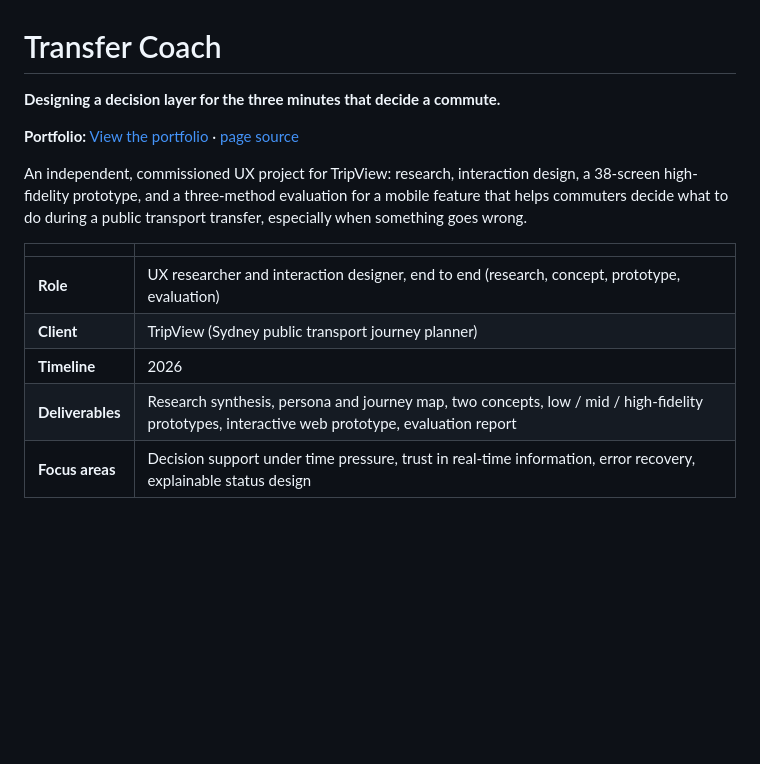
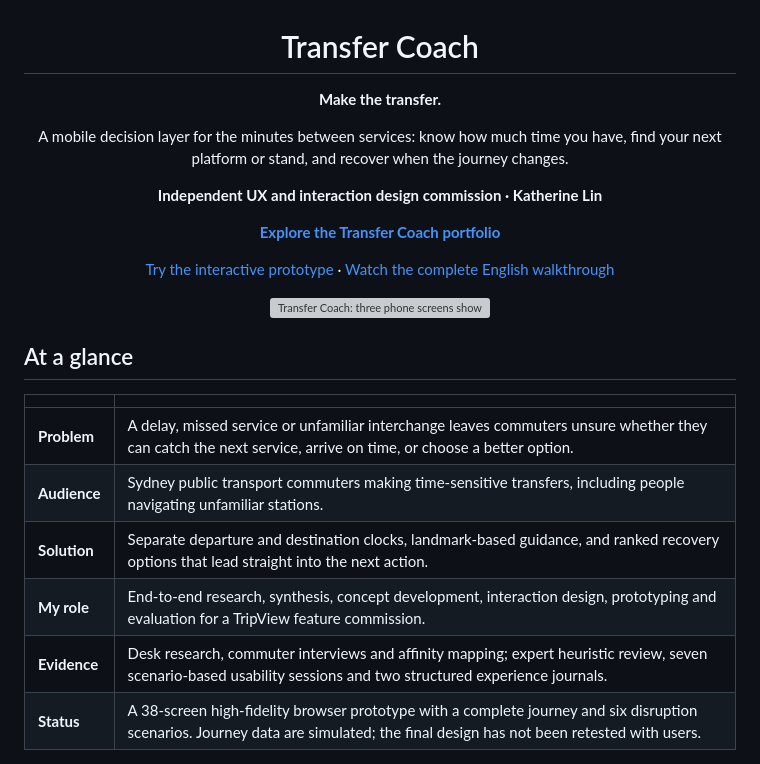
Before and after one commit to katherine0292/Transfer-Coach, a Markdown page: README.md, the part around one of its changes. Drawn GitHub-style; blank space fills up the shorter version; grey boxes are pictures that could not be loaded.

```diff
--- a/README.md
+++ b/README.md
@@ -1,16 +3,27 @@
 # Transfer Coach
 
-**Designing a decision layer for the three minutes that decide a commute.**
+**Make the transfer.**
 
-**Portfolio:** [View the portfolio](https://katherine0292.github.io/Transfer-Coach/portfolio/) · [page source](portfolio/)
+A mobile decision layer for the minutes between services: know how much time you have, find your next platform or stand, and recover when the journey changes.
 
-An independent, commissioned UX project for TripView: research, interaction design, a 38-screen high-fidelity prototype, and a three-method evaluation for a mobile feature that helps commuters decide what to do during a public transport transfer, especially when something goes wrong.
+**Independent UX and interaction design commission · Katherine Lin**
+
+[**Explore the Transfer Coach portfolio**](https://katherine0292.github.io/Transfer-Coach/portfolio/)
+
+[Try the interactive prototype](https://katherine0292.github.io/Transfer-Coach/prototype/#screen-01) · [Watch the complete English walkthrough](https://katherine0292.github.io/Transfer-Coach/assets/recordings/transfer-coach-walkthrough-1080p.mp4)
+
+<img src="portfolio/media/poster.webp" width="1100" alt="Transfer Coach: three phone screens show transfer timing, station guidance and a stay-or-switch decision above an orange ribbon road and a bus.">
+
+</div>
+
+## At a glance
 
 | | |
-|---|---|
-| **Role** | UX researcher and interaction designer, end to end (research, concept, prototype, evaluation) |
-| **Client** | TripView (Sydney public transport journey planner) |
-| **Timeline** | 2026 |
-| **Deliverables** | Research synthesis, persona and journey map, two concepts, low / mid / high-fidelity prototypes, interactive web prototype, evaluation report |
-| **Focus areas** | Decision support under time pressure, trust in real-time information, error recovery, explainable status design |
+| --- | --- |
+| **Problem** | A delay, missed service or unfamiliar interchange leaves commuters unsure whether they can catch the next service, arrive on time, or choose a better option. |
+| **Audience** | Sydney public transport commuters making time-sensitive transfers, including people navigating unfamiliar stations. |
+| **Solution** | Separate departure and destination clocks, landmark-based guidance, and ranked recovery options that lead straight into the next action. |
+| **My role** | End-to-end research, synthesis, concept development, interaction design, prototyping and evaluation for a TripView feature commission. |
+| **Evidence** | Desk research, commuter interviews and affinity mapping; expert heuristic review, seven scenario-based usability sessions and two structured experience journals. |
+| **Status** | A 38-screen high-fidelity browser prototype with a complete journey and six disruption scenarios. Journey data are simulated; the final design has not been retested with users. |
 
```
Also changed, not shown: other parts of README.md (+46 -1 lines), assets/recordings/01-plan-route.gif (added), assets/recordings/03-arrive.gif (added), assets/recordings/04-train-recovery.gif (added), assets/recordings/05-wrong-stop.gif (added), 4 other files.
